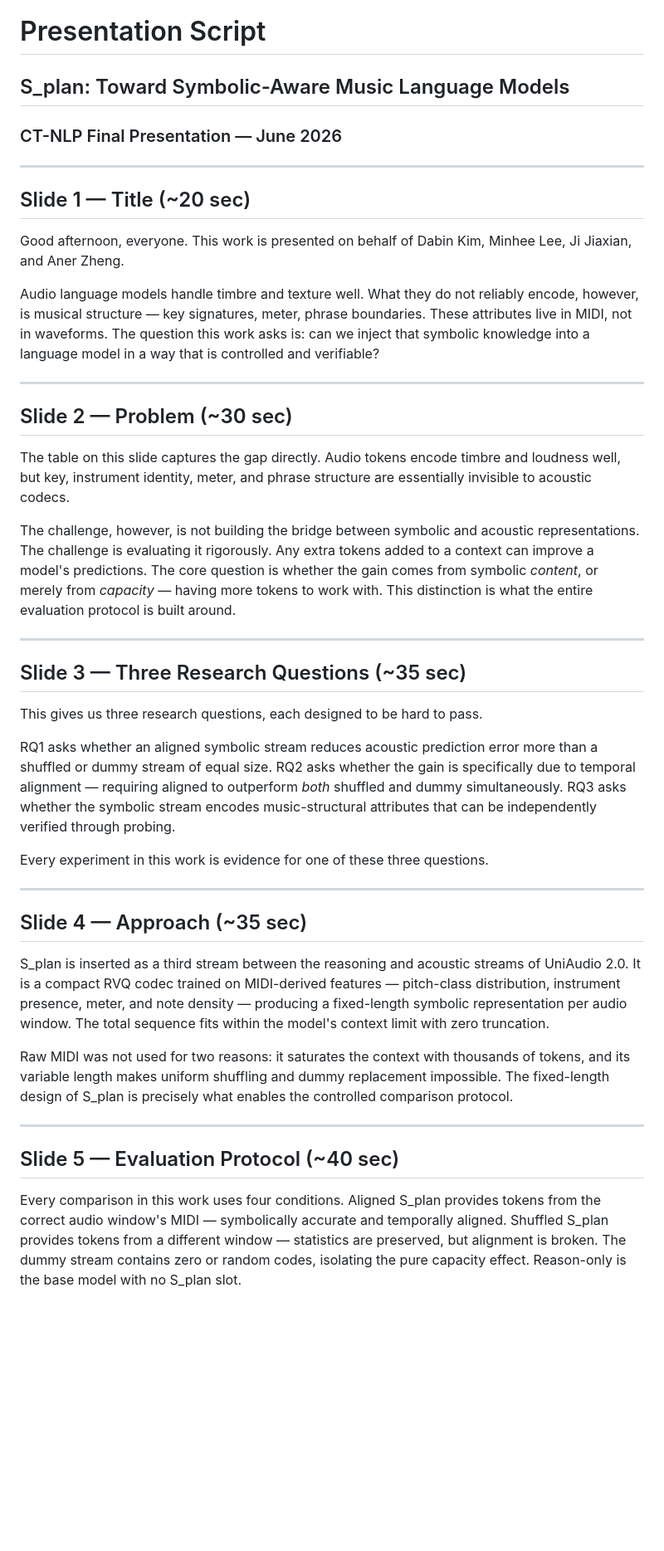
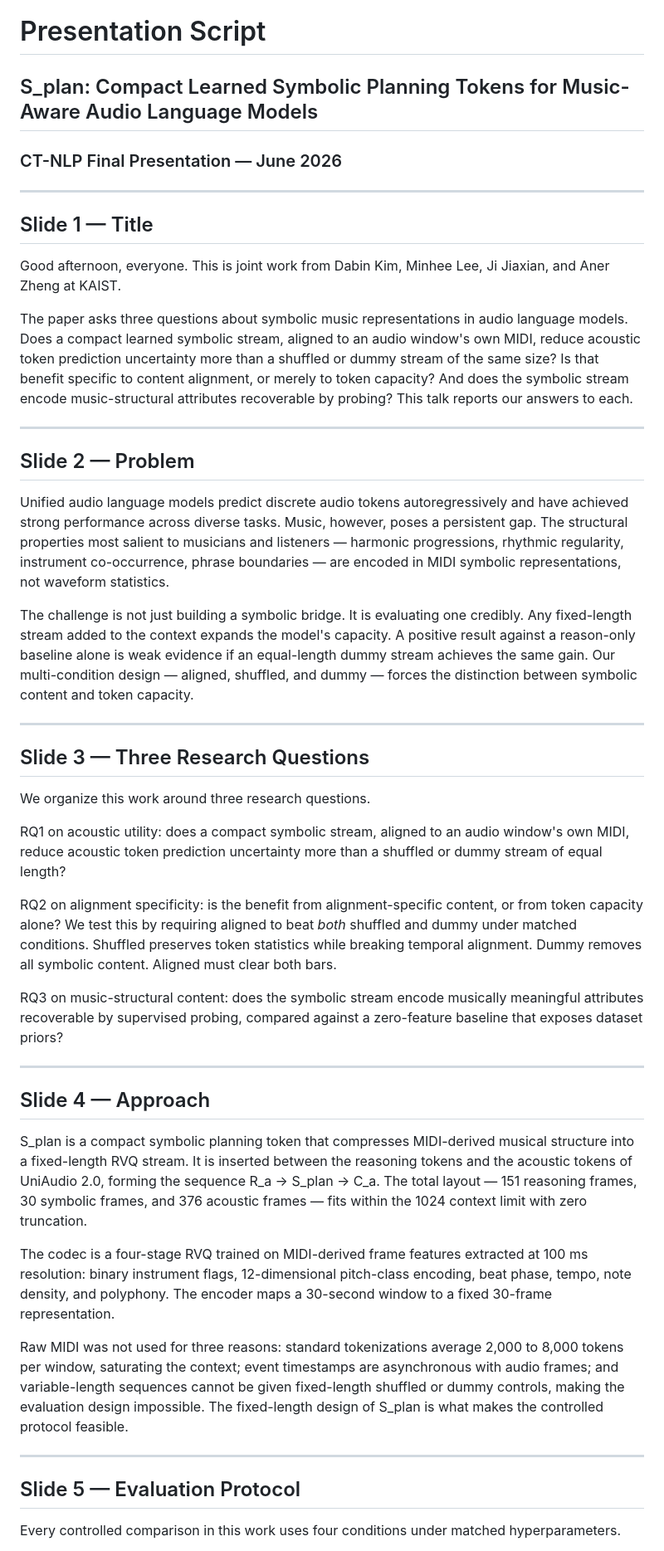
Before and after one commit to minigb/CT-NLP-Final-Presentation-Slides, a Markdown page: final/script.md, the part around one of its changes. Shown at 83% size. Rendered like a GitHub page; blank space fills up the shorter version.

```diff
--- a/final/script.md
+++ b/final/script.md
@@ -1,44 +1,48 @@
 # Presentation Script
-## S_plan: Toward Symbolic-Aware Music Language Models
+## S_plan: Compact Learned Symbolic Planning Tokens for Music-Aware Audio Language Models
 ### CT-NLP Final Presentation — June 2026
 
 ---
 
-## Slide 1 — Title (~20 sec)
+## Slide 1 — Title
 
-Good afternoon, everyone. This work is presented on behalf of Dabin Kim, Minhee Lee, Ji Jiaxian, and Aner Zheng.
+Good afternoon, everyone. This is joint work from Dabin Kim, Minhee Lee, Ji Jiaxian, and Aner Zheng at KAIST.
 
-Audio language models handle timbre and texture well. What they do not reliably encode, however, is musical structure — key signatures, meter, phrase boundaries. These attributes live in MIDI, not in waveforms. The question this work asks is: can we inject that symbolic knowledge into a language model in a way that is controlled and verifiable?
+The paper asks three questions about symbolic music representations in audio language models. Does a compact learned symbolic stream, aligned to an audio window's own MIDI, reduce acoustic token prediction uncertainty more than a shuffled or dummy stream of the same size? Is that benefit specific to content alignment, or merely to token capacity? And does the symbolic stream encode music-structural attributes recoverable by probing? This talk reports our answers to each.
 
 ---
 
-## Slide 2 — Problem (~30 sec)
+## Slide 2 — Problem
 
-The table on this slide captures the gap directly. Audio tokens encode timbre and loudness well, but key, instrument identity, meter, and phrase structure are essentially invisible to acoustic codecs.
+Unified audio language models predict discrete audio tokens autoregressively and have achieved strong performance across diverse tasks. Music, however, poses a persistent gap. The structural properties most salient to musicians and listeners — harmonic progressions, rhythmic regularity, instrument co-occurrence, phrase boundaries — are encoded in MIDI symbolic representations, not waveform statistics.
 
-The challenge, however, is not building the bridge between symbolic and acoustic representations. The challenge is evaluating it rigorously. Any extra tokens added to a context can improve a model's predictions. The core question is whether the gain comes from symbolic *content*, or merely from *capacity* — having more tokens to work with. This distinction is what the entire evaluation protocol is built around.
+The challenge is not just building a symbolic bridge. It is evaluating one credibly. Any fixed-length stream added to the context expands the model's capacity. A positive result against a reason-only baseline alone is weak evidence if an equal-length dummy stream achieves the same gain. Our multi-condition design — aligned, shuffled, and dummy — forces the distinction between symbolic content and token capacity.
 
 ---
 
-## Slide 3 — Three Research Questions (~35 sec)
+## Slide 3 — Three Research Questions
 
-This gives us three research questions, each designed to be hard to pass.
+We organize this work around three research questions.
 
-RQ1 asks whether an aligned symbolic stream reduces acoustic prediction error more than a shuffled or dummy stream of equal size. RQ2 asks whether the gain is specifically due to temporal alignment — requiring aligned to outperform *both* shuffled and dummy simultaneously. RQ3 asks whether the symbolic stream encodes music-structural attributes that can be independently verified through probing.
+RQ1 on acoustic utility: does a compact symbolic stream, aligned to an audio window's own MIDI, reduce acoustic token prediction uncertainty more than a shuffled or dummy stream of equal length?
 
-Every experiment in this work is evidence for one of these three questions.
+RQ2 on alignment specificity: is the benefit from alignment-specific content, or from token capacity alone? We test this by requiring aligned to beat *both* shuffled and dummy under matched conditions. Shuffled preserves token statistics while breaking temporal alignment. Dummy removes all symbolic content. Aligned must clear both bars.
+
+RQ3 on music-structural content: does the symbolic stream encode musically meaningful attributes recoverable by supervised probing, compared against a zero-feature baseline that exposes dataset priors?
 
 ---
 
-## Slide 4 — Approach (~35 sec)
+## Slide 4 — Approach
 
-S_plan is inserted as a third stream between the reasoning and acoustic streams of UniAudio 2.0. It is a compact RVQ codec trained on MIDI-derived features — pitch-class distribution, instrument presence, meter, and note density — producing a fixed-length symbolic representation per audio window. The total sequence fits within the model's context limit with zero truncation.
+S_plan is a compact symbolic planning token that compresses MIDI-derived musical structure into a fixed-length RVQ stream. It is inserted between the reasoning tokens and the acoustic tokens of UniAudio 2.0, forming the sequence R_a → S_plan → C_a. The total layout — 151 reasoning frames, 30 symbolic frames, and 376 acoustic frames — fits within the 1024 context limit with zero truncation.
 
-Raw MIDI was not used for two reasons: it saturates the context with thousands of tokens, and its variable length makes uniform shuffling and dummy replacement impossible. The fixed-length design of S_plan is precisely what enables the controlled comparison protocol.
+The codec is a four-stage RVQ trained on MIDI-derived frame features extracted at 100 ms resolution: binary instrument flags, 12-dimensional pitch-class encoding, beat phase, tempo, note density, and polyphony. The encoder maps a 30-second window to a fixed 30-frame representation.
+
+Raw MIDI was not used for three reasons: standard tokenizations average 2,000 to 8,000 tokens per window, saturating the context; event timestamps are asynchronous with audio frames; and variable-length sequences cannot be given fixed-length shuffled or dummy controls, making the evaluation design impossible. The fixed-length design of S_plan is what makes the controlled protocol feasible.
 
 ---
 
-## Slide 5 — Evaluation Protocol (~40 sec)
+## Slide 5 — Evaluation Protocol
 
-Every comparison in this work uses four conditions. Aligned S_plan provides tokens from the correct audio window's MIDI — symbolically accurate and temporally aligned. Shuffled S_plan provides tokens from a different window — statistics are preserved, but alignment is broken. The dummy stream contains zero or random codes, isolating the pure capacity effect. Reason-only is the base model with no S_plan slot.
+Every controlled comparison in this work uses four conditions under matched hyperparameters.
 
```
Also changed, not shown: other parts of final/script.md (+68 -44 lines).
